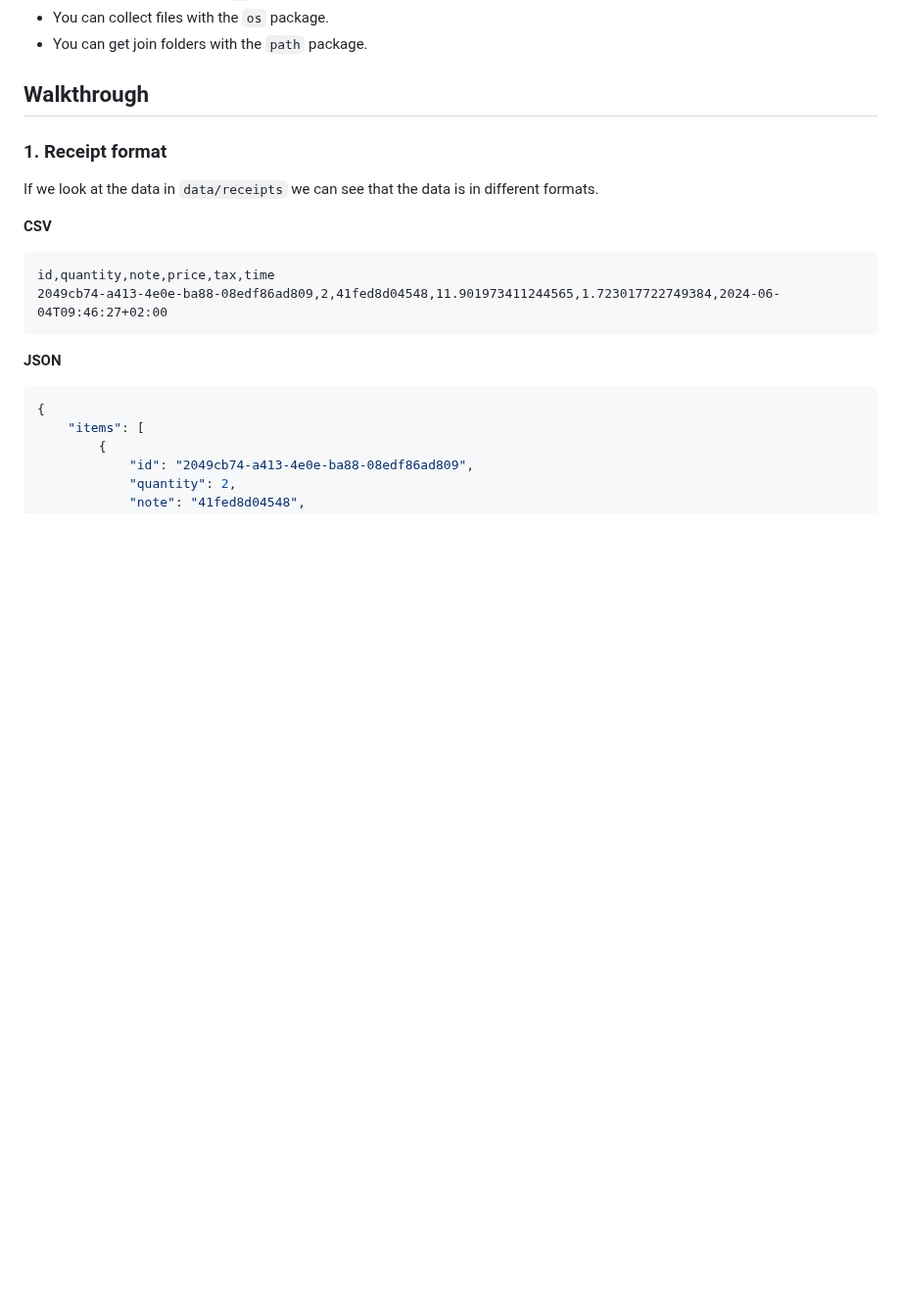
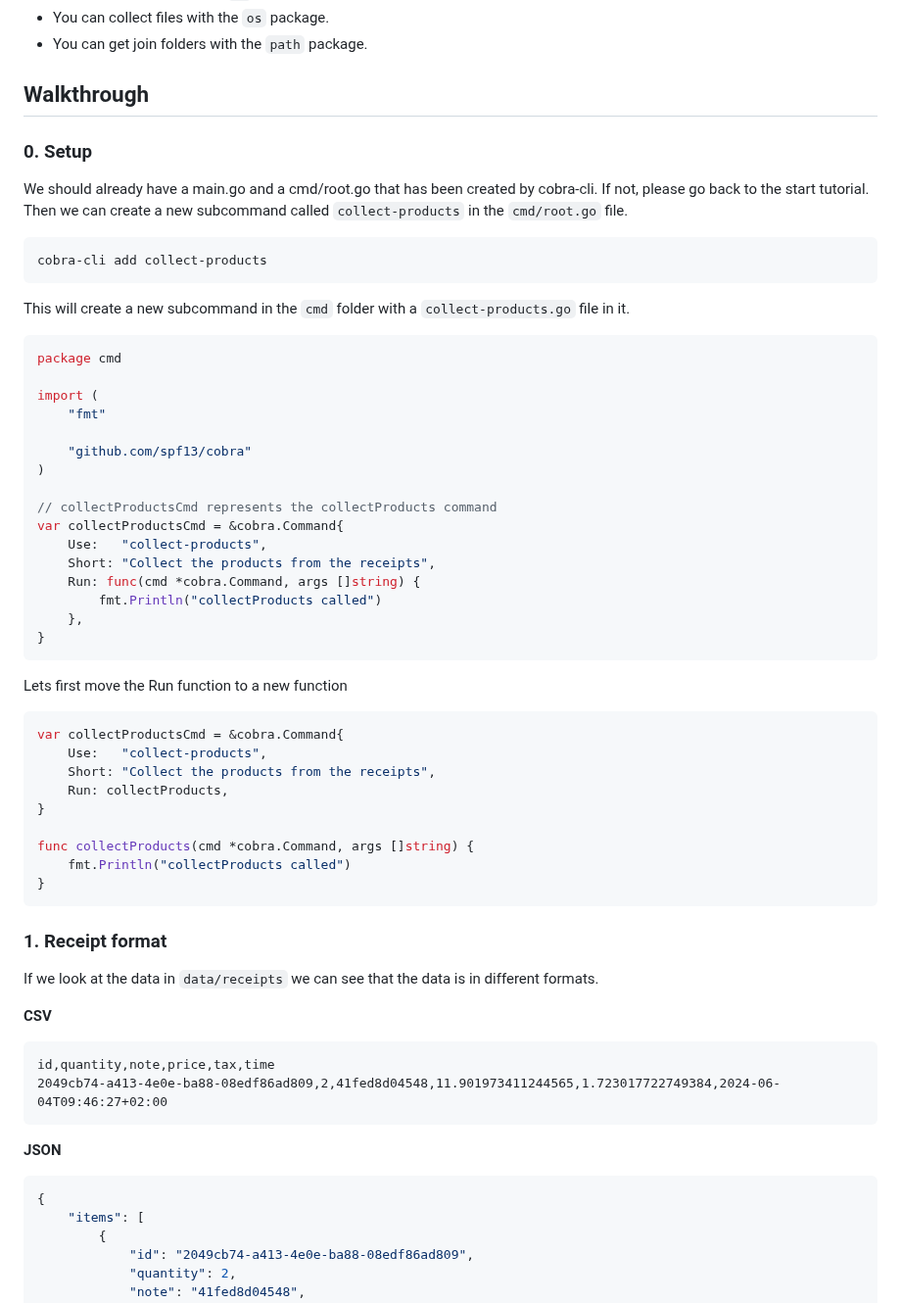
Before and after one commit to DaanV2/go-tutorial, a Markdown page: tutorials/1. collect-products.md, the part around one of its changes. Shown at 98% size. GitHub-like rendering; blank space fills up the shorter version.

Commit message:
Adding first tutorial

````diff
--- a/tutorials/1. collect-products.md
+++ b/tutorials/1. collect-products.md
@@ -14,6 +14,51 @@ In `data/receipts` you will find the receipts from the different people. in CSV
 - You can get join folders with the `path` package.
 
 ## Walkthrough
+
+### 0. Setup
+
+We should already have a main.go and a cmd/root.go that has been created by cobra-cli. If not, please go back to the start tutorial.
+Then we can create a new subcommand called `collect-products` in the `cmd/root.go` file.
+
+```go
+cobra-cli add collect-products
+```
+
+This will create a new subcommand in the `cmd` folder with a `collect-products.go` file in it.
+
+```go
+package cmd
+
+import (
+    "fmt"
+
+    "github.com/spf13/cobra"
+)
+
+// collectProductsCmd represents the collectProducts command
+var collectProductsCmd = &cobra.Command{
+    Use:   "collect-products",
+    Short: "Collect the products from the receipts",
+    Run: func(cmd *cobra.Command, args []string) {
+        fmt.Println("collectProducts called")
+    },
+}
+```
+
+Lets first move the Run function to a new function
+
+```go
+var collectProductsCmd = &cobra.Command{
+    Use:   "collect-products",
+    Short: "Collect the products from the receipts",
+    Run: collectProducts,
+}
+
+func collectProducts(cmd *cobra.Command, args []string) {
+    fmt.Println("collectProducts called")
+}
+```
+
 ###  1. Receipt format
 
 If we look at the data in `data/receipts` we can see that the data is in different formats.
````
Also changed, not shown: other parts of tutorials/1. collect-products.md (+1 -1 lines).
